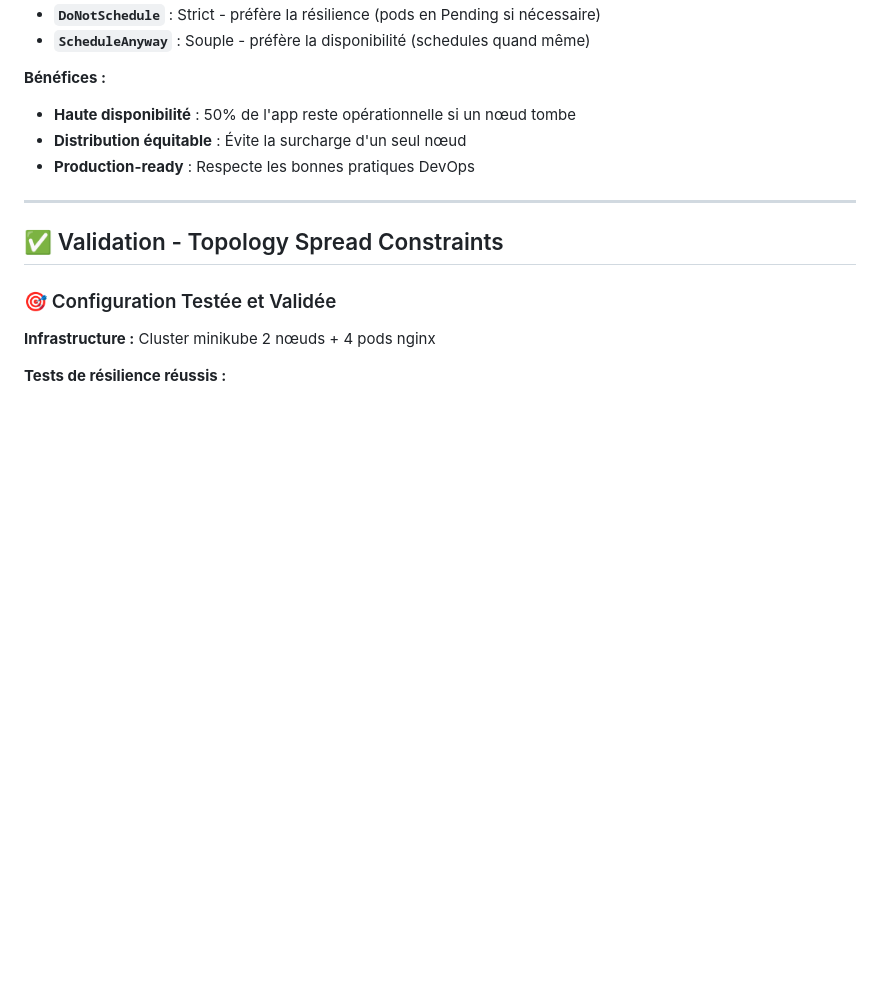
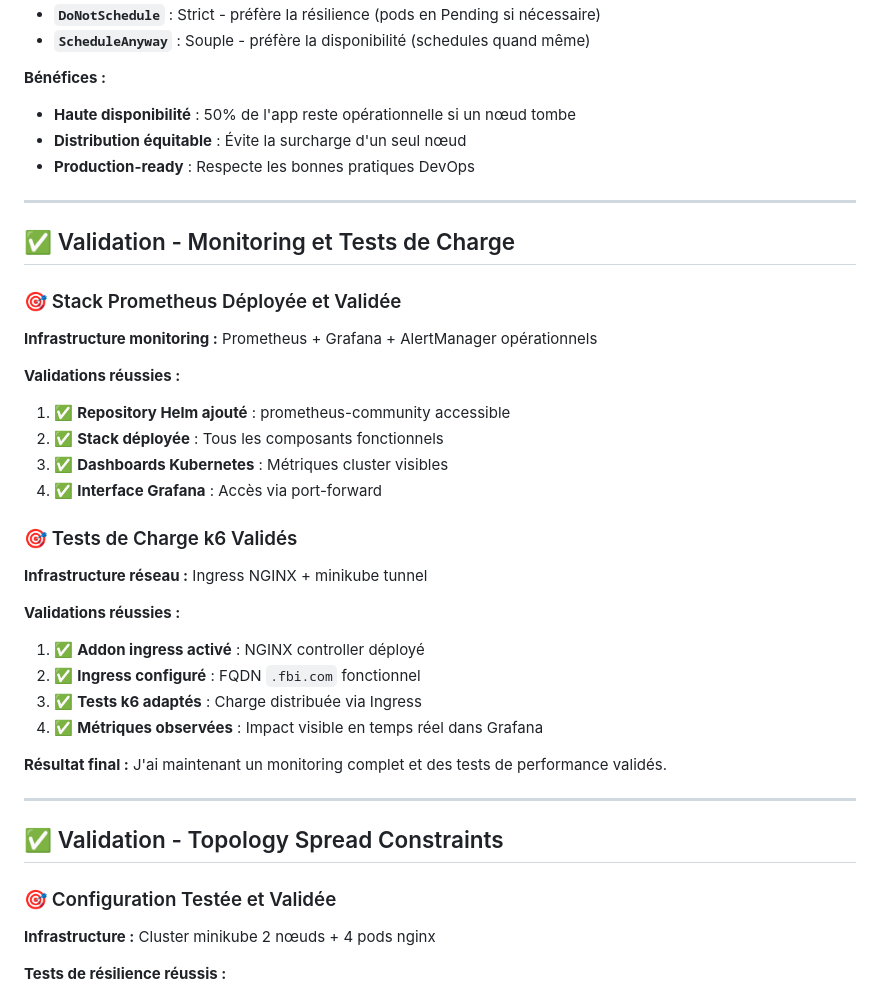
Before and after one commit to BrahimHmitti/DEVOPS-jour4, a Markdown page: apprentissage.md, the part around one of its changes. GitHub-like rendering; blank space fills up the shorter version.

```diff
--- a/apprentissage.md
+++ b/apprentissage.md
@@ -62,6 +62,32 @@ topologySpreadConstraints:
 
 ---
 
+## ✅ Validation - Monitoring et Tests de Charge
+
+### 🎯 Stack Prometheus Déployée et Validée
+
+**Infrastructure monitoring :** Prometheus + Grafana + AlertManager opérationnels
+
+**Validations réussies :**
+1. ✅ **Repository Helm ajouté** : prometheus-community accessible
+2. ✅ **Stack déployée** : Tous les composants fonctionnels
+3. ✅ **Dashboards Kubernetes** : Métriques cluster visibles
+4. ✅ **Interface Grafana** : Accès via port-forward
+
+### 🎯 Tests de Charge k6 Validés
+
+**Infrastructure réseau :** Ingress NGINX + minikube tunnel
+
+**Validations réussies :**
+1. ✅ **Addon ingress activé** : NGINX controller déployé
+2. ✅ **Ingress configuré** : FQDN `.fbi.com` fonctionnel
+3. ✅ **Tests k6 adaptés** : Charge distribuée via Ingress
+4. ✅ **Métriques observées** : Impact visible en temps réel dans Grafana
+
+**Résultat final :** J'ai maintenant un monitoring complet et des tests de performance validés.
+
+---
+
 ## ✅ Validation - Topology Spread Constraints
 
 ### 🎯 Configuration Testée et Validée
```
Also changed, not shown: other parts of apprentissage.md (+53 -0 lines).
